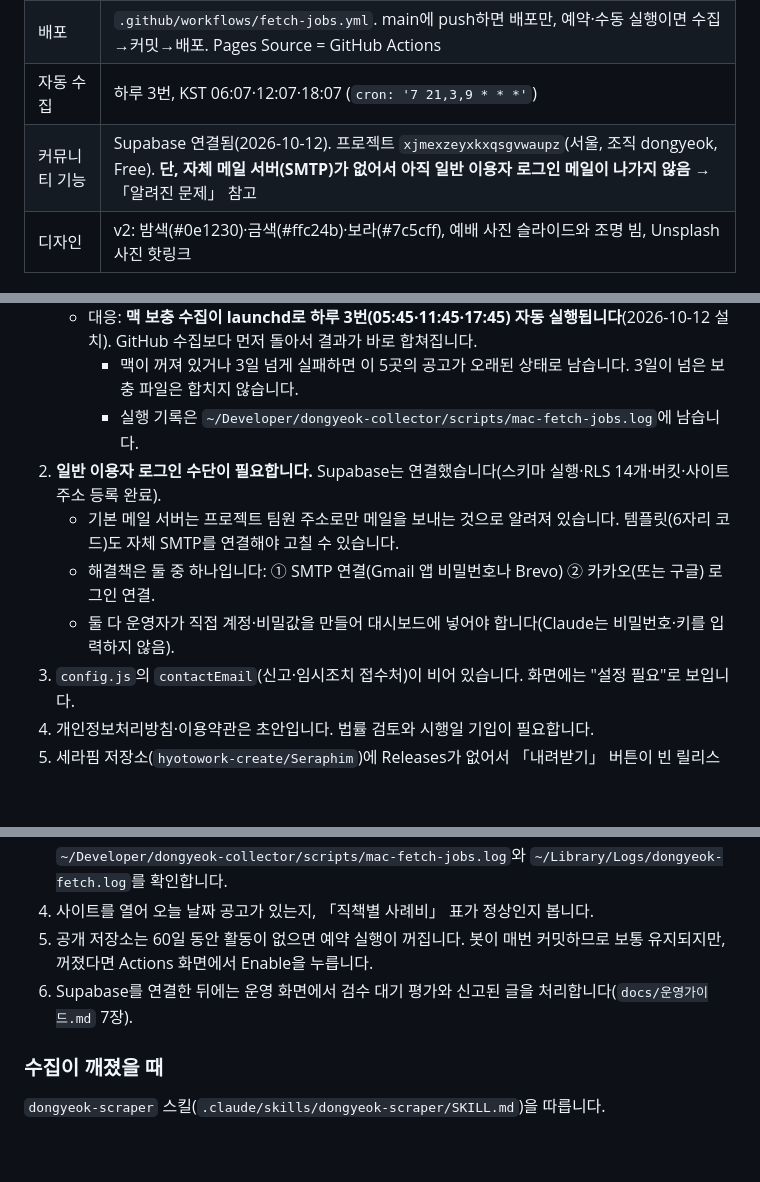
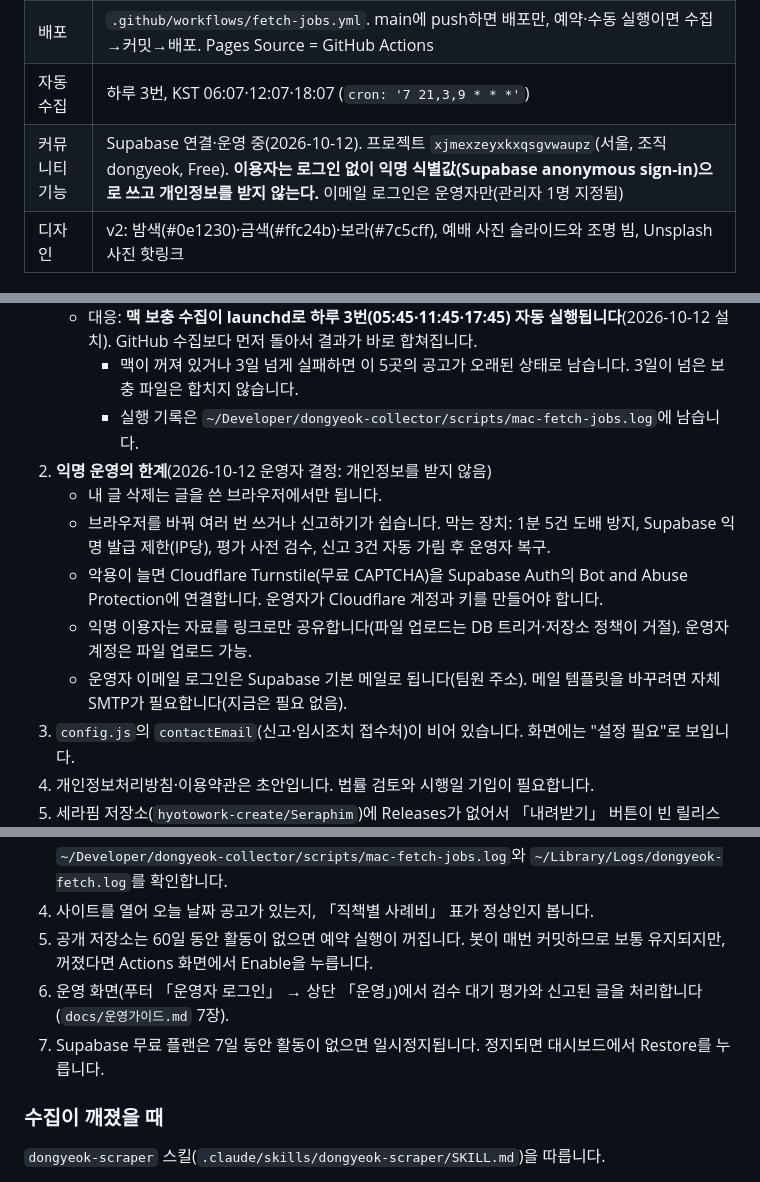
Before and after one commit to hyotowork-create/dongyeok, a Markdown page: CLAUDE.md, 3 parts joined by grey strips. Drawn GitHub-style; blank space fills up the shorter version.

Commit message:
인수인계·운영가이드에 Supabase 연결·익명 운영 상태 반영(직전 커밋에서 빠진 문서)
Co-Authored-By: Claude Opus 5.5 <noreply@anthropic.com>

```diff
--- a/CLAUDE.md
+++ b/CLAUDE.md
@@ -21,7 +21,7 @@
 | 이 맥의 작업 폴더 | `~/Downloads/dongyeok` (git 클론, origin = 위 저장소) |
 | 배포 | `.github/workflows/fetch-jobs.yml`. main에 push하면 배포만, 예약·수동 실행이면 수집→커밋→배포. Pages Source = GitHub Actions |
 | 자동 수집 | 하루 3번, KST 06:07·12:07·18:07 (`cron: '7 21,3,9 * * *'`) |
-| 커뮤니티 기능 | Supabase 연결됨(2026-10-12). 프로젝트 `xjmexzeyxkxqsgvwaupz`(서울, 조직 dongyeok, Free). **단, 자체 메일 서버(SMTP)가 없어서 아직 일반 이용자 로그인 메일이 나가지 않음** → 「알려진 문제」 참고 |
+| 커뮤니티 기능 | Supabase 연결·운영 중(2026-10-12). 프로젝트 `xjmexzeyxkxqsgvwaupz`(서울, 조직 dongyeok, Free). **이용자는 로그인 없이 익명 식별값(Supabase anonymous sign-in)으로 쓰고 개인정보를 받지 않는다.** 이메일 로그인은 운영자만(관리자 1명 지정됨) |
 | 디자인 | v2: 밤색(#0e1230)·금색(#ffc24b)·보라(#7c5cff), 예배 사진 슬라이드와 조명 빔, Unsplash 사진 핫링크 |
 
 ## 현재 상태 (2026-10-12)
@@ -43,10 +43,12 @@
    - 대응: **맥 보충 수집이 launchd로 하루 3번(05:45·11:45·17:45) 자동 실행됩니다**(2026-10-12 설치). GitHub 수집보다 먼저 돌아서 결과가 바로 합쳐집니다.
      - 맥이 꺼져 있거나 3일 넘게 실패하면 이 5곳의 공고가 오래된 상태로 남습니다. 3일이 넘은 보충 파일은 합치지 않습니다.
      - 실행 기록은 `~/Developer/dongyeok-collector/scripts/mac-fetch-jobs.log`에 남습니다.
-2. **일반 이용자 로그인 수단이 필요합니다.** Supabase는 연결했습니다(스키마 실행·RLS 14개·버킷·사이트 주소 등록 완료).
-   - 기본 메일 서버는 프로젝트 팀원 주소로만 메일을 보내는 것으로 알려져 있습니다. 템플릿(6자리 코드)도 자체 SMTP를 연결해야 고칠 수 있습니다.
-   - 해결책은 둘 중 하나입니다: ① SMTP 연결(Gmail 앱 비밀번호나 Brevo) ② 카카오(또는 구글) 로그인 연결.
-   - 둘 다 운영자가 직접 계정·비밀값을 만들어 대시보드에 넣어야 합니다(Claude는 비밀번호·키를 입력하지 않음).
+2. **익명 운영의 한계**(2026-10-12 운영자 결정: 개인정보를 받지 않음)
+   - 내 글 삭제는 글을 쓴 브라우저에서만 됩니다.
+   - 브라우저를 바꿔 여러 번 쓰거나 신고하기가 쉽습니다. 막는 장치: 1분 5건 도배 방지, Supabase 익명 발급 제한(IP당), 평가 사전 검수, 신고 3건 자동 가림 후 운영자 복구.
+   - 악용이 늘면 Cloudflare Turnstile(무료 CAPTCHA)을 Supabase Auth의 Bot and Abuse Protection에 연결합니다. 운영자가 Cloudflare 계정과 키를 만들어야 합니다.
+   - 익명 이용자는 자료를 링크로만 공유합니다(파일 업로드는 DB 트리거·저장소 정책이 거절). 운영자 계정은 파일 업로드 가능.
+   - 운영자 이메일 로그인은 Supabase 기본 메일로 됩니다(팀원 주소). 메일 템플릿을 바꾸려면 자체 SMTP가 필요합니다(지금은 필요 없음).
 3. `config.js`의 `contactEmail`(신고·임시조치 접수처)이 비어 있습니다. 화면에는 "설정 필요"로 보입니다.
 4. 개인정보처리방침·이용약관은 초안입니다. 법률 검토와 시행일 기입이 필요합니다.
 5. 세라핌 저장소(`hyotowork-create/Seraphim`)에 Releases가 없어서 「내려받기」 버튼이 빈 릴리스 페이지로 갑니다.
@@ -135,7 +137,8 @@ gh workflow run fetch-jobs.yml -R hyotowork-create/dongyeok   # 수동 수집(
 3. 맥 보충 파일 `data/jobs-local.json`의 `updatedAt`이 3일 이내인지 봅니다. 오래됐다면 `~/Developer/dongyeok-collector/scripts/mac-fetch-jobs.log`와 `~/Library/Logs/dongyeok-fetch.log`를 확인합니다.
 4. 사이트를 열어 오늘 날짜 공고가 있는지, 「직책별 사례비」 표가 정상인지 봅니다.
 5. 공개 저장소는 60일 동안 활동이 없으면 예약 실행이 꺼집니다. 봇이 매번 커밋하므로 보통 유지되지만, 꺼졌다면 Actions 화면에서 Enable을 누릅니다.
-6. Supabase를 연결한 뒤에는 운영 화면에서 검수 대기 평가와 신고된 글을 처리합니다(`docs/운영가이드.md` 7장).
+6. 운영 화면(푸터 「운영자 로그인」 → 상단 「운영」)에서 검수 대기 평가와 신고된 글을 처리합니다(`docs/운영가이드.md` 7장).
+7. Supabase 무료 플랜은 7일 동안 활동이 없으면 일시정지됩니다. 정지되면 대시보드에서 Restore를 누릅니다.
 
 ### 수집이 깨졌을 때
 `dongyeok-scraper` 스킬(`.claude/skills/dongyeok-scraper/SKILL.md`)을 따릅니다.
```
Also changed, not shown: other parts of CLAUDE.md (+2 -2 lines), docs/운영가이드.md (+6 -0 lines).
